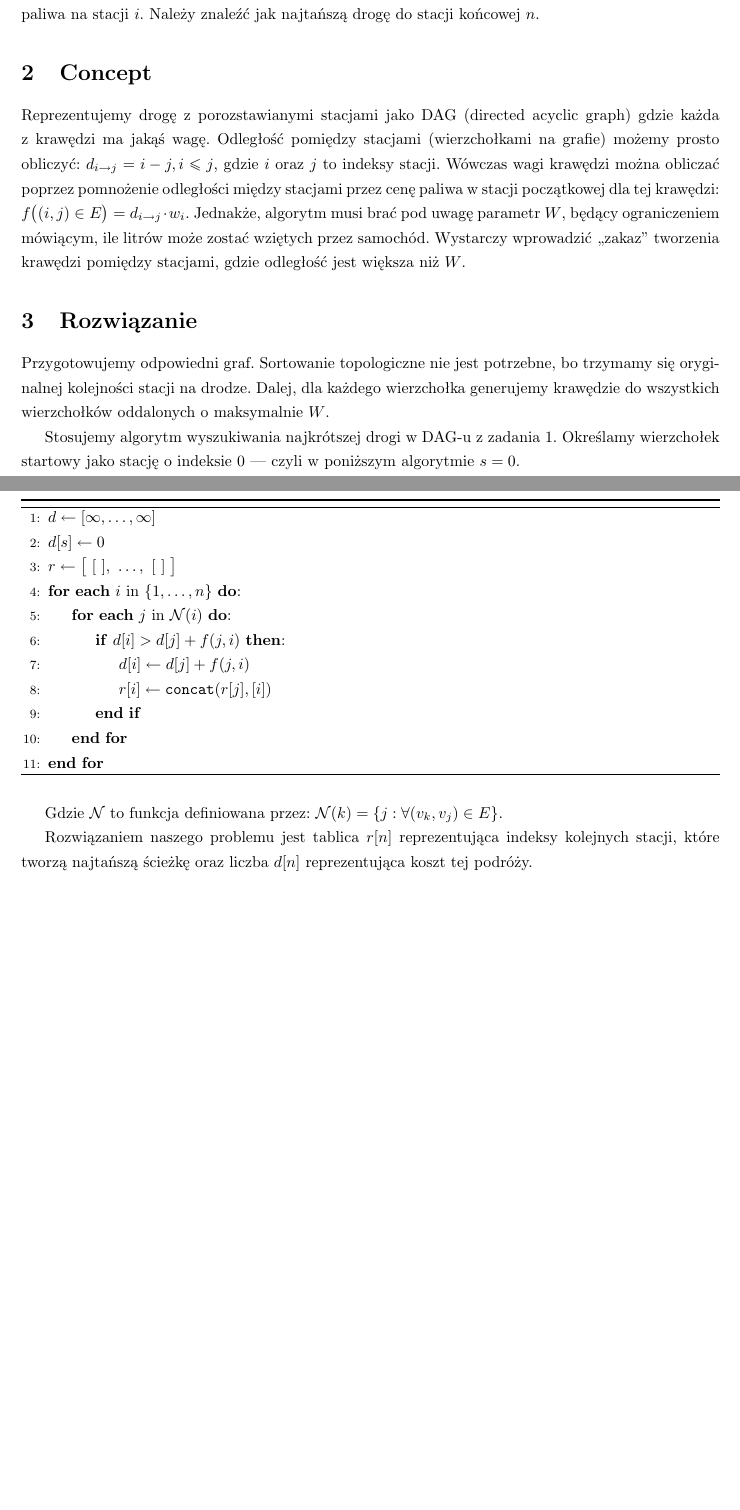
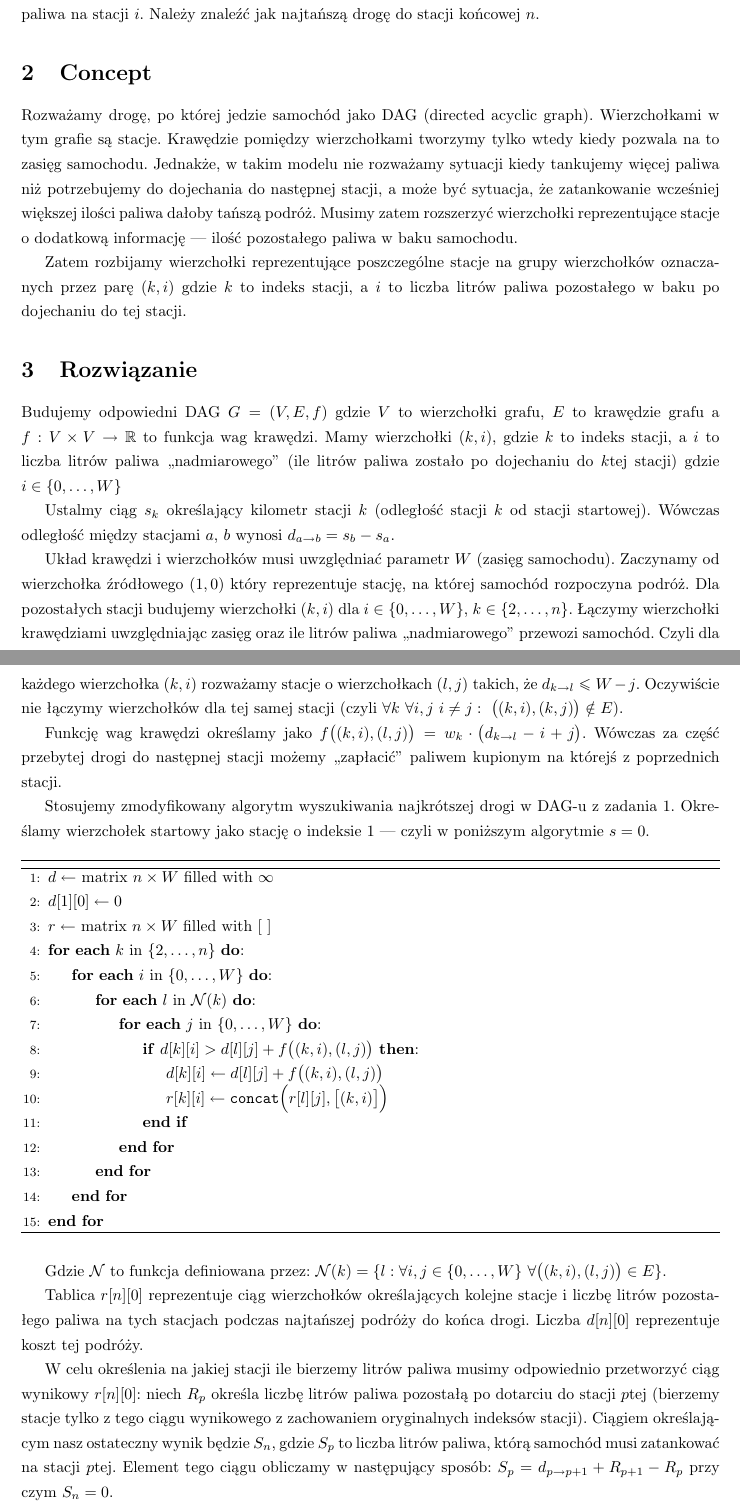
Before and after one commit to jerry-sky/academic-notebook, a LaTeX problem sheet (4th-semester/aisd/cw/mandatory-exercises/2020-05-12/l6z4/l6z4.tex): two parts of pages 1 and 2 of 2, joined at a grey line, cut so that both start at the same text, the shorter picture padded with empty space. Compiled offline with pdfLaTeX.

Commit message:
fixed l6z4 in mandatory exercises batch #4 of aisd

```diff
--- a/4th-semester/aisd/cw/mandatory-exercises/2020-05-12/l6z4/l6z4.tex
+++ b/4th-semester/aisd/cw/mandatory-exercises/2020-05-12/l6z4/l6z4.tex
@@ -39,33 +39,51 @@ Należy znaleźć jak najtańszą drogę do stacji końcowej $n$.
 
 \section{Concept}
 
-Reprezentujemy drogę z porozstawianymi stacjami jako DAG (directed acyclic graph) gdzie każda z krawędzi ma jakąś wagę. Odległość pomiędzy stacjami (wierzchołkami na grafie) możemy prosto obliczyć: $d_{i\to j} = i-j, i\le j$, gdzie $i$ oraz $j$ to indeksy stacji.
-Wówczas wagi krawędzi można obliczać poprzez pomnożenie odległości między stacjami przez cenę paliwa w stacji początkowej dla tej krawędzi: $f\big((i,j)\in E\big) = d_{i\to j} \cdot w_i$. Jednakże, algorytm musi brać pod uwagę parametr $W$, będący ograniczeniem mówiącym, ile litrów może zostać wziętych przez samochód. Wystarczy wprowadzić „zakaz” tworzenia krawędzi pomiędzy stacjami, gdzie odległość jest większa niż $W$.
+Rozważamy drogę, po której jedzie samochód jako DAG (directed acyclic graph). Wierzchołkami w tym grafie są stacje. Krawędzie pomiędzy wierzchołkami tworzymy tylko wtedy kiedy pozwala na to zasięg samochodu. Jednakże, w takim modelu nie rozważamy sytuacji kiedy tankujemy więcej paliwa niż potrzebujemy do dojechania do następnej stacji, a może być sytuacja, że zatankowanie wcześniej większej ilości paliwa dałoby tańszą podróż. Musimy zatem rozszerzyć wierzchołki reprezentujące stacje o dodatkową informację — ilość pozostałego paliwa w baku samochodu.
+
+Zatem rozbijamy wierzchołki reprezentujące poszczególne stacje na grupy wierzchołków oznaczanych przez parę $(k,i)$ gdzie $k$ to indeks stacji, a $i$ to liczba litrów paliwa pozostałego w baku po dojechaniu do tej stacji.
 
 \section{Rozwiązanie}
 
-Przygotowujemy odpowiedni graf. Sortowanie topologiczne nie jest potrzebne, bo trzymamy się oryginalnej kolejności stacji na drodze. Dalej, dla każdego wierzchołka generujemy krawędzie do wszystkich wierzchołków oddalonych o maksymalnie $W$.
+Budujemy odpowiedni DAG $G=(V,E,f)$ gdzie $V$ to wierzchołki grafu, $E$ to krawędzie grafu a $f:V\times V \to \mathbb{R}$ to funkcja wag krawędzi.
+Mamy wierzchołki $(k,i)$, gdzie $k$ to indeks stacji, a $i$ to liczba litrów paliwa „nadmiarowego” (ile litrów paliwa zostało po dojechaniu do $k$tej stacji) gdzie $i\in \{0,\dots,W\}$
 
-Stosujemy algorytm wyszukiwania najkrótszej drogi w DAG-u z zadania 1. Określamy wierzchołek startowy jako stację o indeksie $0$ — czyli w poniższym algorytmie $s = 0$.
+Ustalmy ciąg $s_k$ określający kilometr stacji $k$ (odległość stacji $k$ od stacji startowej).
+Wówczas odległość między stacjami $a$, $b$ wynosi $d_{a\to b} = s_b - s_a$.
+
+Układ krawędzi i wierzchołków musi uwzględniać parametr $W$ (zasięg samochodu).
+Zaczynamy od wierzchołka źródłowego $(1,0)$ który reprezentuje stację, na której samochód rozpoczyna podróż. Dla pozostałych stacji budujemy wierzchołki $(k,i)$ dla $i\in\{0,\dots,W\}$, $k\in\{2,\dots,n\}$.
+Łączymy wierzchołki krawędziami uwzględniając zasięg oraz ile litrów paliwa „nadmiarowego” przewozi samochód. Czyli dla każdego wierzchołka $(k,i)$ rozważamy stacje o wierzchołkach $(l,j)$ takich, że $d_{k\to l} \le W - j$. Oczywiście nie łączymy wierzchołków dla tej samej stacji (czyli $\forall k~ \forall i,j~i\neq j:~ \big((k,i),(k,j)\big) \notin E$).
+
+Funkcję wag krawędzi określamy jako $f\big((k,i),(l,j)\big)=w_k\cdot\big(d_{k\to l} - i + j \big)$. Wówczas za część przebytej drogi do następnej stacji możemy „zapłacić” paliwem kupionym na którejś z poprzednich stacji.
+
+Stosujemy zmodyfikowany algorytm wyszukiwania najkrótszej drogi w DAG-u z zadania 1. Określamy wierzchołek startowy jako stację o indeksie $1$ — czyli w poniższym algorytmie $s = 0$.
 
 \begin{algorithm}[H]
   \begin{algorithmic}[1]
-    \State $d \gets [\infty,\dots,\infty]$
-    \State $d[s] \gets 0$
-    \State $r \gets \big[~[~],~\dots,~[~]~\big]$
-    \For{\textbf{each} $i$ in $\{1,\dots,n\}$}:
-      \For{\textbf{each} $j$ in $\mathcal{N}(i)$}:
-        \If{$d[i] > d[j] + f(j,i)$}:
-          \State $d[i] \gets d[j] + f(j,i)$
-          \State $r[i] \gets \texttt{concat}(r[j], [i])$
-        \EndIf
+    \State $d \gets$ matrix $n \times W$ filled with $\infty$
+    \State $d[1][0] \gets 0$
+    \State $r \gets$ matrix $n \times W$ filled with $[~]$
+    \For{\textbf{each} $k$ in $\{2,\dots,n\}$}:
+      \For{\textbf{each} $i$ in $\{0,\dots,W\}$}:
+        \For{\textbf{each} $l$ in $\mathcal{N}(k)$}:
+          \For{\textbf{each} $j$ in $\{0,\dots,W\}$}:
+            \If{$d[k][i] > d[l][j] + f\big((k,i),(l,j)\big)$}:
+              \State $d[k][i] \gets d[l][j] + f\big((k,i),(l,j)\big)$
+              \State $r[k][i] \gets \texttt{concat}\Big(r[l][j], \big[ (k,i) \big]\Big)$
+            \EndIf
+          \EndFor
+        \EndFor
       \EndFor
     \EndFor
   \end{algorithmic}
 \end{algorithm}
 Gdzie $\mathcal{N}$ to funkcja definiowana przez:
-$\mathcal{N}(k) = \{j: \forall(v_k,v_j) \in E\}.$
+$\mathcal{N}(k) = \{l: \forall i,j\in\{0,\dots,W\}~ \forall \big((k,i),(l,j)\big) \in E\}.$
 
-Rozwiązaniem naszego problemu jest tablica $r[n]$ reprezentująca indeksy kolejnych stacji, które tworzą najtańszą ścieżkę oraz liczba $d[n]$ reprezentująca koszt tej podróży.
+Tablica $r[n][0]$ reprezentuje ciąg wierzchołków określających kolejne stacje i liczbę litrów pozostałego paliwa na tych stacjach podczas najtańszej podróży do końca drogi. Liczba $d[n][0]$ reprezentuje koszt tej podróży.
+
+W celu określenia na jakiej stacji ile bierzemy litrów paliwa musimy odpowiednio przetworzyć ciąg wynikowy $r[n][0]$: niech $R_p$ określa liczbę litrów paliwa pozostałą po dotarciu do stacji $p$tej (bierzemy stacje tylko z tego ciągu wynikowego z zachowaniem oryginalnych indeksów stacji).
+Ciągiem określającym nasz ostateczny wynik będzie $S_n$, gdzie $S_p$ to liczba litrów paliwa, którą samochód musi zatankować na stacji $p$tej. Element tego ciągu obliczamy w następujący sposób: $S_p = d_{p\to p+1} + R_{p+1} - R_p$ przy czym $S_n = 0$.
 
 \end{document}
```
Also changed, not shown: 4th-semester/aisd/cw/mandatory-exercises/2020-05-12/l6z4/l6z4.pdf.
